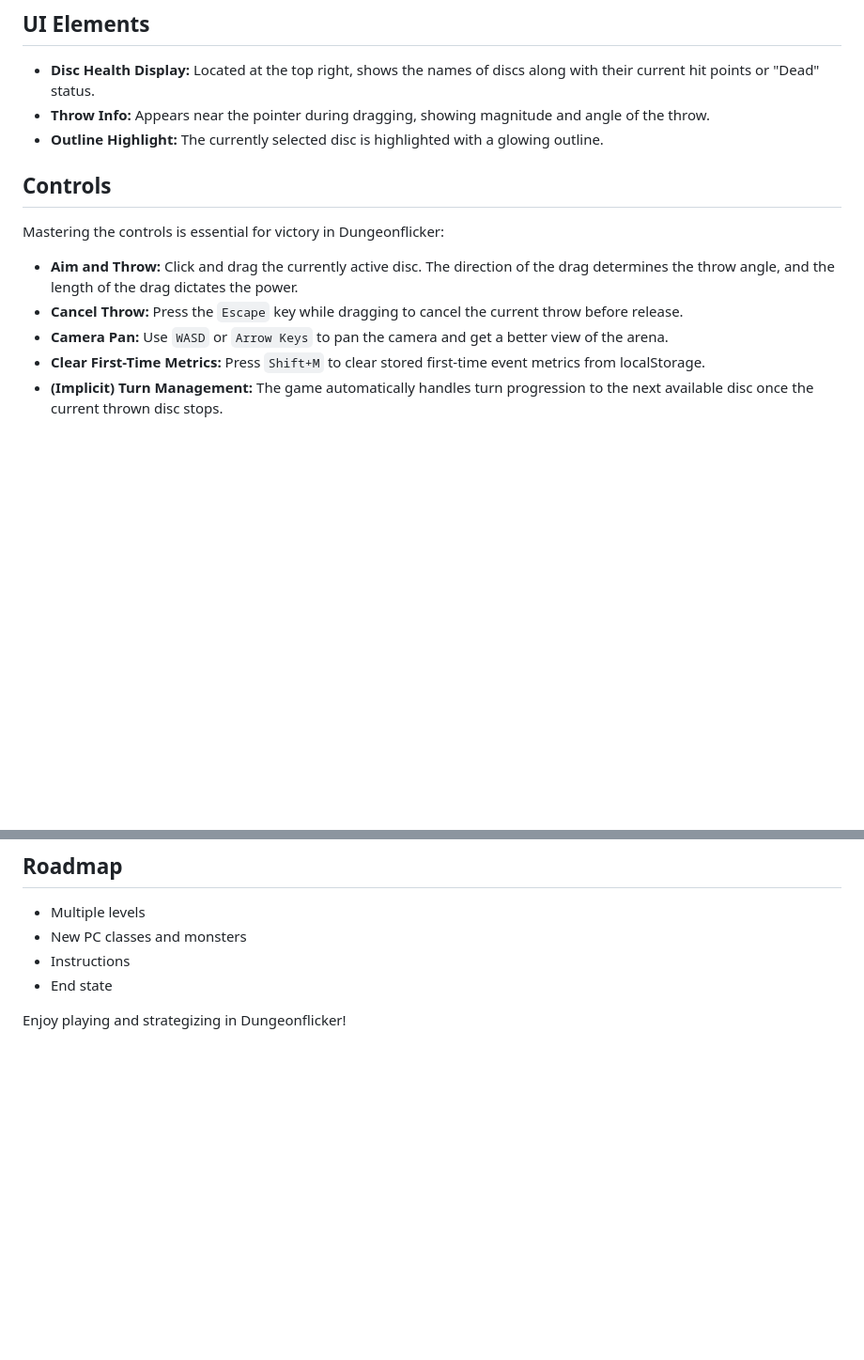
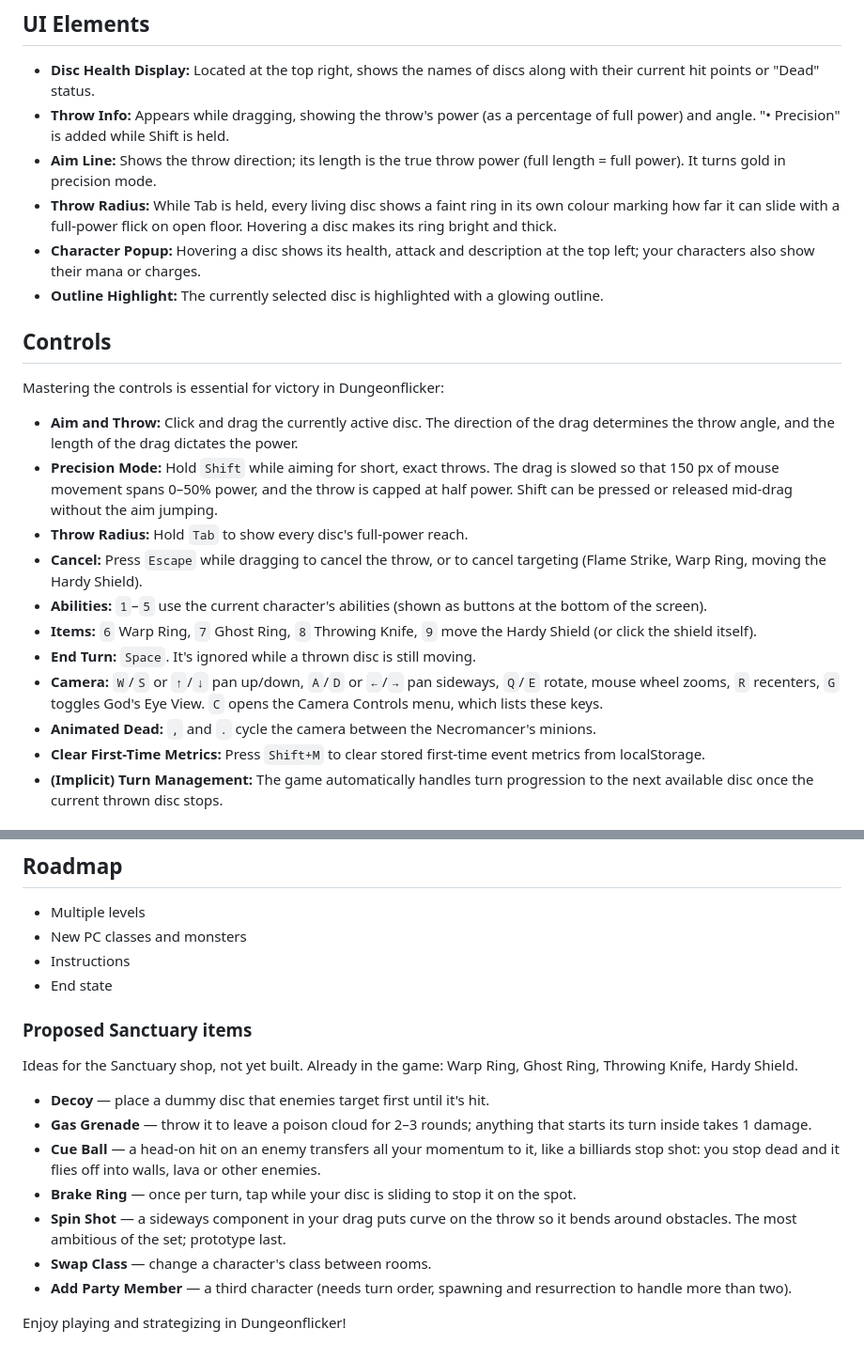
Before and after one commit to adamhindman/dungeonflicker, a Markdown page: README.md, 2 parts joined by grey strips. Shown at 94% size. Drawn GitHub-style; blank space fills up the shorter version.

Commit message:
README: document current controls/UI and proposed Sanctuary items
- Controls: Shift precision mode, Tab throw radius, ability and item keys,
  Space to end turn, full camera keys, minion cycling, Escape for targeting
- UI: power-based throw info, aim line, throw radius, character popup
- Roadmap: proposed Sanctuary items (Decoy, Gas Grenade, Cue Ball, Brake
  Ring, Spin Shot, Swap Class, Add Party Member)

Co-Authored-By: Claude Opus 5.5 <noreply@anthropic.com>

```diff
--- a/README.md
+++ b/README.md
@@ -22,7 +22,10 @@ The game unfolds in a turn-based fashion. Players take control of their active d
 ## UI Elements
 
 - **Disc Health Display:** Located at the top right, shows the names of discs along with their current hit points or "Dead" status.
-- **Throw Info:** Appears near the pointer during dragging, showing magnitude and angle of the throw.
+- **Throw Info:** Appears while dragging, showing the throw's power (as a percentage of full power) and angle. "• Precision" is added while Shift is held.
+- **Aim Line:** Shows the throw direction; its length is the true throw power (full length = full power). It turns gold in precision mode.
+- **Throw Radius:** While Tab is held, every living disc shows a faint ring in its own colour marking how far it can slide with a full-power flick on open floor. Hovering a disc makes its ring bright and thick.
+- **Character Popup:** Hovering a disc shows its health, attack and description at the top left; your characters also show their mana or charges.
 - **Outline Highlight:** The currently selected disc is highlighted with a glowing outline.
 
 ## Controls
@@ -30,8 +33,14 @@ The game unfolds in a turn-based fashion. Players take control of their active d
 Mastering the controls is essential for victory in Dungeonflicker:
 
 *   **Aim and Throw:** Click and drag the currently active disc. The direction of the drag determines the throw angle, and the length of the drag dictates the power.
-*   **Cancel Throw:** Press the `Escape` key while dragging to cancel the current throw before release.
-*   **Camera Pan:** Use `WASD` or `Arrow Keys` to pan the camera and get a better view of the arena.
+*   **Precision Mode:** Hold `Shift` while aiming for short, exact throws. The drag is slowed so that 150 px of mouse movement spans 0–50% power, and the throw is capped at half power. Shift can be pressed or released mid-drag without the aim jumping.
+*   **Throw Radius:** Hold `Tab` to show every disc's full-power reach.
+*   **Cancel:** Press `Escape` while dragging to cancel the throw, or to cancel targeting (Flame Strike, Warp Ring, moving the Hardy Shield).
+*   **Abilities:** `1`–`5` use the current character's abilities (shown as buttons at the bottom of the screen).
+*   **Items:** `6` Warp Ring, `7` Ghost Ring, `8` Throwing Knife, `9` move the Hardy Shield (or click the shield itself).
+*   **End Turn:** `Space`. It's ignored while a thrown disc is still moving.
+*   **Camera:** `W`/`S` or `↑`/`↓` pan up/down, `A`/`D` or `←`/`→` pan sideways, `Q`/`E` rotate, mouse wheel zooms, `R` recenters, `G` toggles God's Eye View. `C` opens the Camera Controls menu, which lists these keys.
+*   **Animated Dead:** `,` and `.` cycle the camera between the Necromancer's minions.
 *   **Clear First-Time Metrics:** Press `Shift+M` to clear stored first-time event metrics from localStorage.
 *   **(Implicit) Turn Management:** The game automatically handles turn progression to the next available disc once the current thrown disc stops.
 
@@ -49,4 +58,16 @@ Mastering the controls is essential for victory in Dungeonflicker:
 * Instructions
 * End state
 
+### Proposed Sanctuary items
+
+Ideas for the Sanctuary shop, not yet built. Already in the game: Warp Ring, Ghost Ring, Throwing Knife, Hardy Shield.
+
+* **Decoy** — place a dummy disc that enemies target first until it's hit.
+* **Gas Grenade** — throw it to leave a poison cloud for 2–3 rounds; anything that starts its turn inside takes 1 damage.
+* **Cue Ball** — a head-on hit on an enemy transfers all your momentum to it, like a billiards stop shot: you stop dead and it flies off into walls, lava or other enemies.
+* **Brake Ring** — once per turn, tap while your disc is sliding to stop it on the spot.
+* **Spin Shot** — a sideways component in your drag puts curve on the throw so it bends around obstacles. The most ambitious of the set; prototype last.
+* **Swap Class** — change a character's class between rooms.
+* **Add Party Member** — a third character (needs turn order, spawning and resurrection to handle more than two).
+
 Enjoy playing and strategizing in Dungeonflicker!
```
